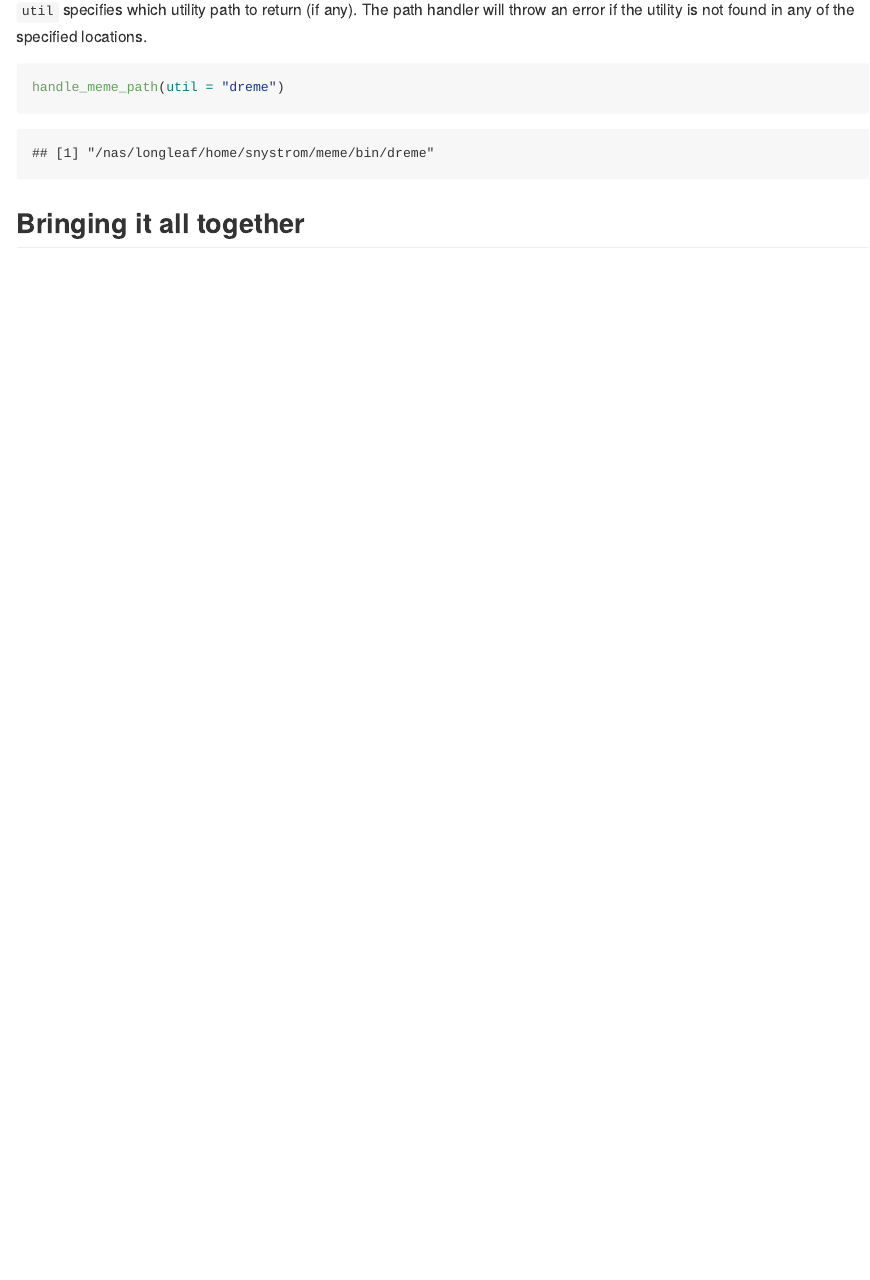
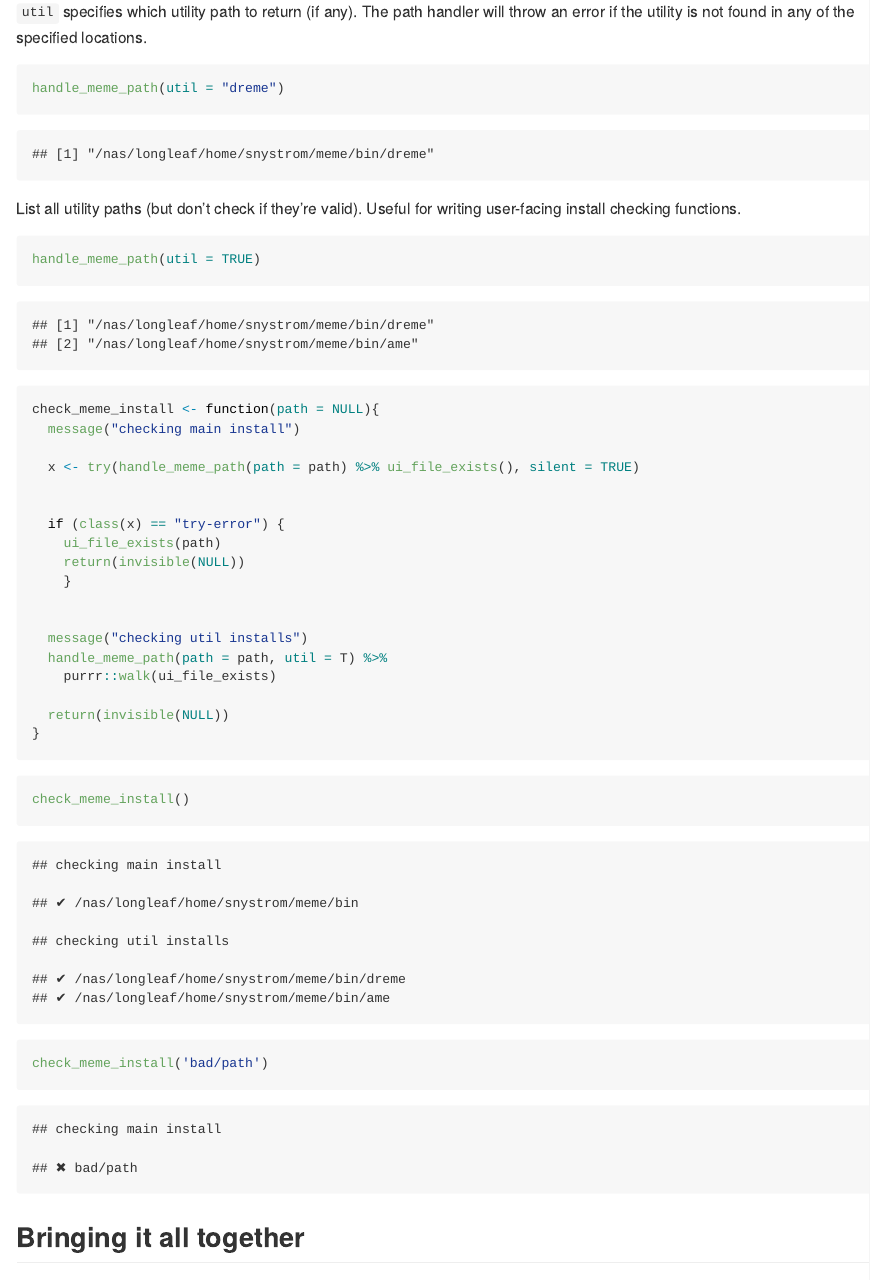
Before and after one commit to snystrom/cmdfun, an R Markdown document (README.Rmd): the page in a window 1100 px wide, from 5550 px down before the commit and from 5610 px down after it, so that both start at the same text. The pictures show the output file README.md that the author committed with the source, drawn offline in the style of GitHub; badge pictures from the web are left out.

Commit message:
fixes #22. setting util = TRUE in the path_handler returns all paths without checking. Wrote ui_file_exists for a pretty printing file-exists check. These two functionalities can be used in install checkers.

````diff
--- a/README.Rmd
+++ b/README.Rmd
@@ -228,6 +228,41 @@ throw an error if the utility is not found in any of the specified locations.
 handle_meme_path(util = "dreme")
 ```
 
+List all utility paths (but don't check if they're valid). Useful for writing user-facing install checking functions.
+```{r}
+handle_meme_path(util = TRUE)
+```
+```{r}
+check_meme_install <- function(path = NULL){
+  message("checking main install")
+
+  x <- try(handle_meme_path(path = path) %>% ui_file_exists(), silent = TRUE)
+
+
+  if (class(x) == "try-error") {
+    ui_file_exists(path)
+    return(invisible(NULL))
+    }
+
+
+  message("checking util installs")
+  handle_meme_path(path = path, util = T) %>%
+    purrr::walk(ui_file_exists)
+
+  return(invisible(NULL))
+}
+```
+
+
+```{r}
+check_meme_install()
+```
+
+
+```{r}
+check_meme_install('bad/path')
+```
+
 ## Bringing it all together
 Using a `get*Args()` family function to get and convert function arguments to
 commandline flags. The path handler returns the correct `command` call which can
````
Also changed, not shown: R/macros.R (+7 -2 lines), R/utils.R (+19 -0 lines), README.md, 4 other files.
